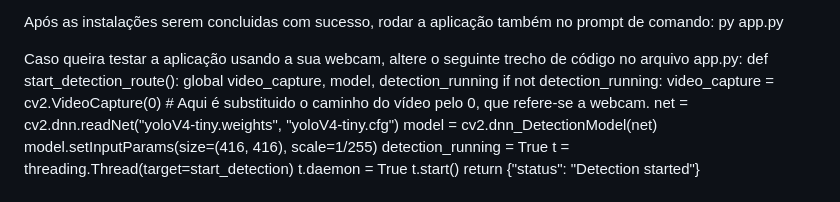
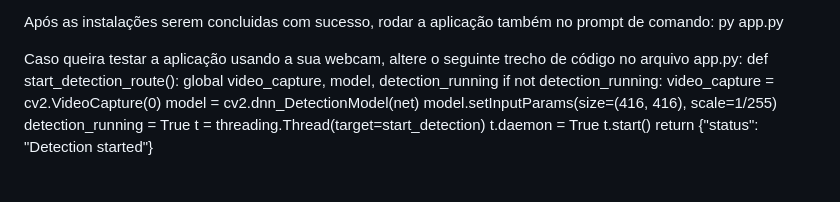
Before and after one commit to Rennan-Ferreira/cycle-Guard-Sprint4, a Markdown page: README.md, the part around the change. GitHub-like rendering.

```diff
--- a/README.md
+++ b/README.md
@@ -18,8 +18,7 @@ Caso queira testar a aplicação usando a sua webcam, altere o seguinte trecho d
 def start_detection_route():
     global video_capture, model, detection_running
     if not detection_running:
-        video_capture = cv2.VideoCapture(0) # Aqui é substituido o caminho do vídeo pelo 0, que refere-se a webcam.
-        net = cv2.dnn.readNet("yoloV4-tiny.weights", "yoloV4-tiny.cfg")
+        video_capture = cv2.VideoCapture(0)
         model = cv2.dnn_DetectionModel(net)
         model.setInputParams(size=(416, 416), scale=1/255)
         detection_running = True
```
